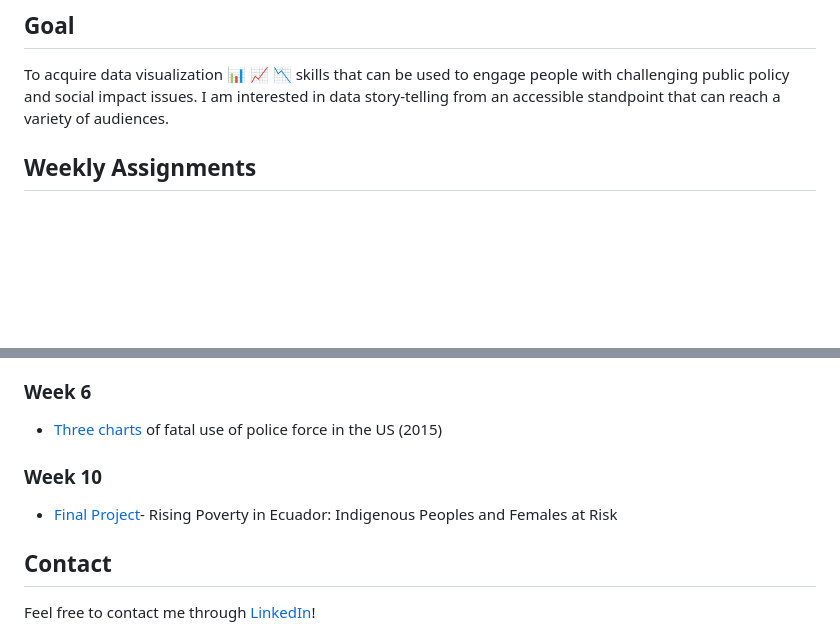
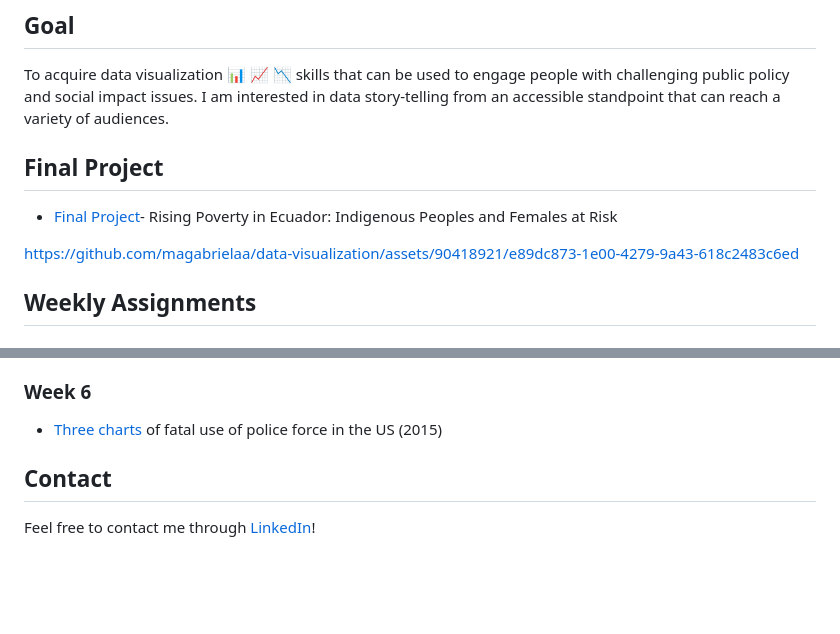
Before and after one commit to magabrielaa/data-visualization, a Markdown page: README.md, 2 parts joined by grey strips. Drawn GitHub-style; blank space fills up the shorter version.

```diff
--- a/README.md
+++ b/README.md
@@ -5,6 +5,15 @@ This is my repository for my Data Visualization for Policy Analysis course. It w
 
 ## Goal
 To acquire data visualization 📊 📈 📉 skills that can be used to engage people with challenging public policy and social impact issues. I am interested in data story-telling from an accessible standpoint that can reach a variety of audiences.
+
+## Final Project
+
+- [Final Project](https://magabrielaa.github.io/data-visualization/final_project/index.html)- Rising Poverty in Ecuador:
+Indigenous Peoples and Females at Risk
+
+
+https://github.com/magabrielaa/data-visualization/assets/90418921/e89dc873-1e00-4279-9a43-618c2483c6ed
+
 
 ## Weekly Assignments
 
@@ -44,12 +53,5 @@ To acquire data visualization 📊 📈 📉 skills that can be used to engage p
 
 ### Week 6
 - [Three charts](https://magabrielaa.github.io/data-visualization/week_06/homework/index.html) of fatal use of police force in the US (2015)
-
-
-### Week 10
-- [Final Project](https://magabrielaa.github.io/data-visualization/final_project/index.html)- Rising Poverty in Ecuador:
-Indigenous Peoples and Females at Risk
-
-
 ## Contact
 Feel free to contact me through [LinkedIn](https://www.linkedin.com/in/mariagabrielaayala/)!
```
